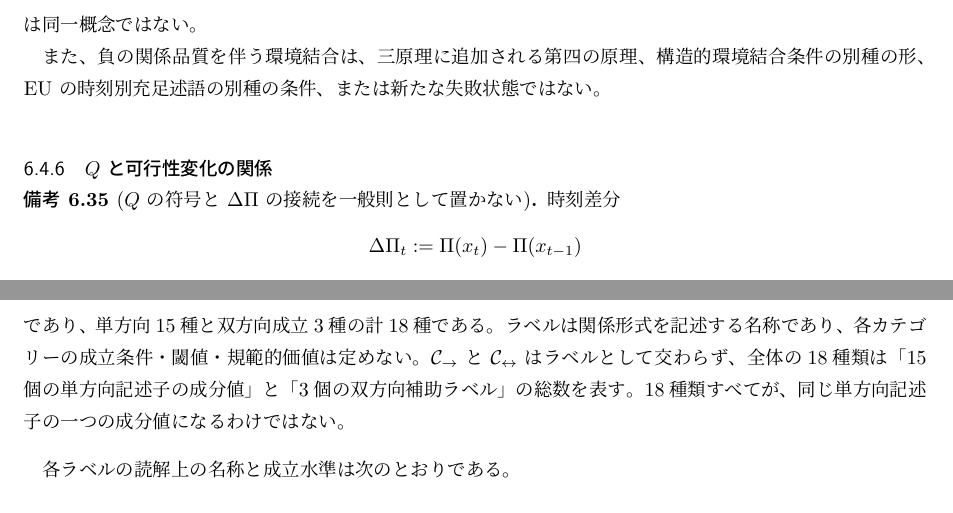
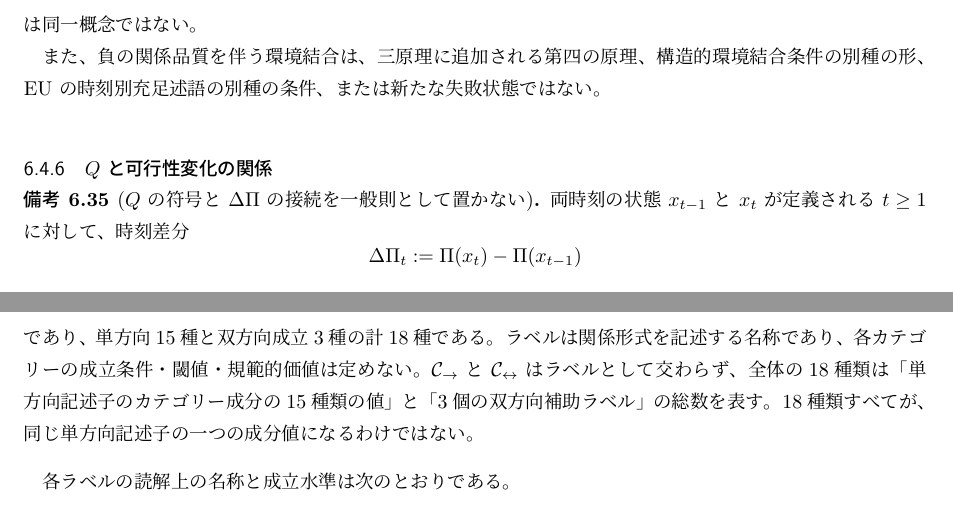
Before and after one commit to NFlaboratory/Autonomous-Cognitive-System-Theory-Phase-1, a LaTeX document (paper/main.tex, which reads paper/section6_relational.tex): two parts of pages 174 and 177 of 259, joined at a grey line, cut so that both start at the same text. Compiled offline with upLaTeX and dvipdfmx.

Commit message:
Refine descriptions in section6_relational.tex

```diff
--- a/paper/section6_relational.tex
+++ b/paper/section6_relational.tex
@@ -1556,7 +1556,7 @@ EU の時刻別充足述語の別種の条件、
 
 \begin{remark}[$Q$ の符号と $\Delta\Pi$ の接続を一般則として置かない]
 \label{rem:Q_connection}
-時刻差分
+両時刻の状態 $x_{t-1}$ と $x_t$ が定義される $t\ge1$ に対して、時刻差分
 \[
   \Delta\Pi_t
   :=
@@ -1821,7 +1821,7 @@ ACS同士の双方向成立カテゴリーの値域を
 ラベルは関係形式を記述する名称であり、
 各カテゴリーの成立条件・閾値・規範的価値は定めない。
 $\mathcal C_{\rightarrow}$ と $\mathcal C_{\leftrightarrow}$ はラベルとして交わらず、
-全体の18種類は「15個の単方向記述子の成分値」と「3個の双方向補助ラベル」の総数を表す。
+全体の18種類は「単方向記述子のカテゴリー成分の15種類の値」と「3個の双方向補助ラベル」の総数を表す。
 18種類すべてが、
 同じ単方向記述子の一つの成分値になるわけではない。
 \end{definition}
```
